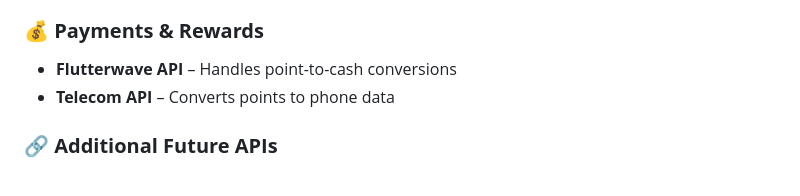
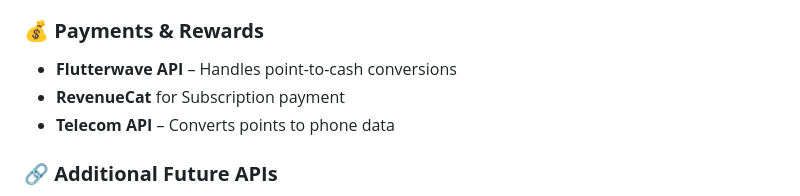
Before and after one commit to ewa-edun/EcoBuddy_OLD, a Markdown page: README.md, the part around the change. GitHub-like rendering.

```diff
--- a/README.md
+++ b/README.md
@@ -115,6 +115,7 @@ EcoBuddy supports:
 
 ### **💰 Payments & Rewards**
 - **Flutterwave API** – Handles point-to-cash conversions
+- **RevenueCat** for Subscription payment
 - **Telecom API** – Converts points to phone data
 
 ### **🔗 Additional Future APIs**
```
